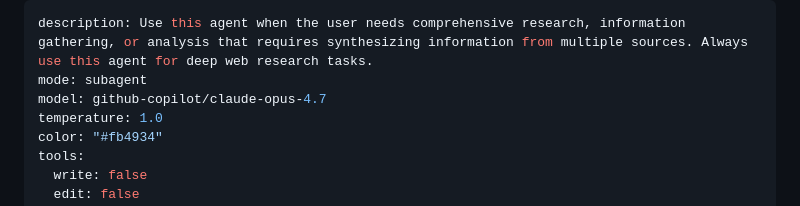
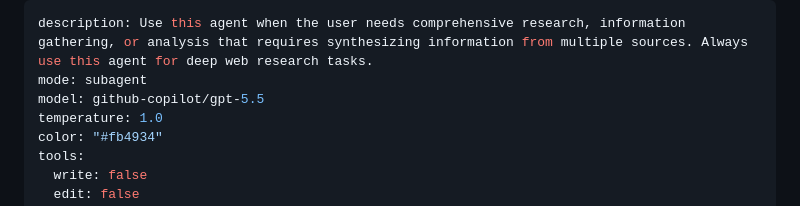
Before and after one commit to shljsl75891/configs, a Markdown page: opencode/agents/web-research-expert.md, the part around the change. Rendered like a GitHub page.

Commit message:
feat(opencode): use GPT 5.5 for web research expert agent

```diff
--- a/opencode/agents/web-research-expert.md
+++ b/opencode/agents/web-research-expert.md
@@ -1,7 +1,7 @@
 ---
 description: Use this agent when the user needs comprehensive research, information gathering, or analysis that requires synthesizing information from multiple sources. Always use this agent for deep web research tasks.
 mode: subagent
-model: github-copilot/claude-opus-4.7
+model: github-copilot/gpt-5.5
 temperature: 1.0
 color: "#fb4934"
 tools:
```
